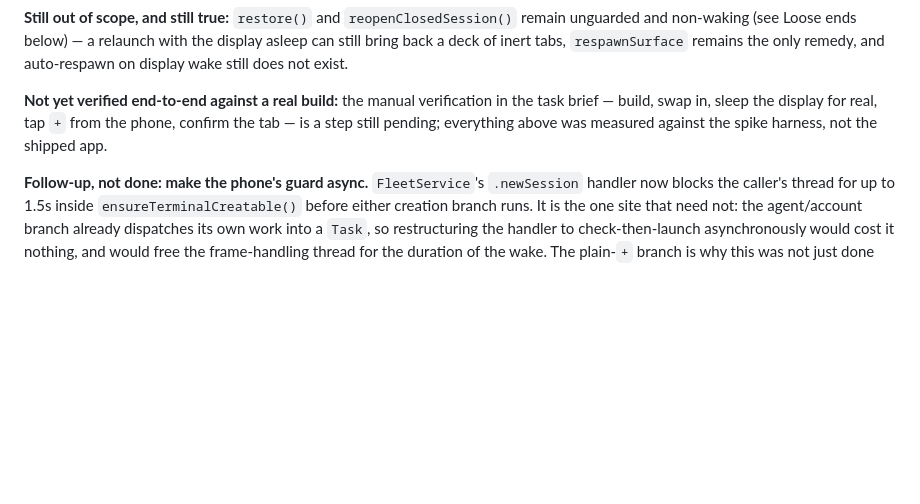
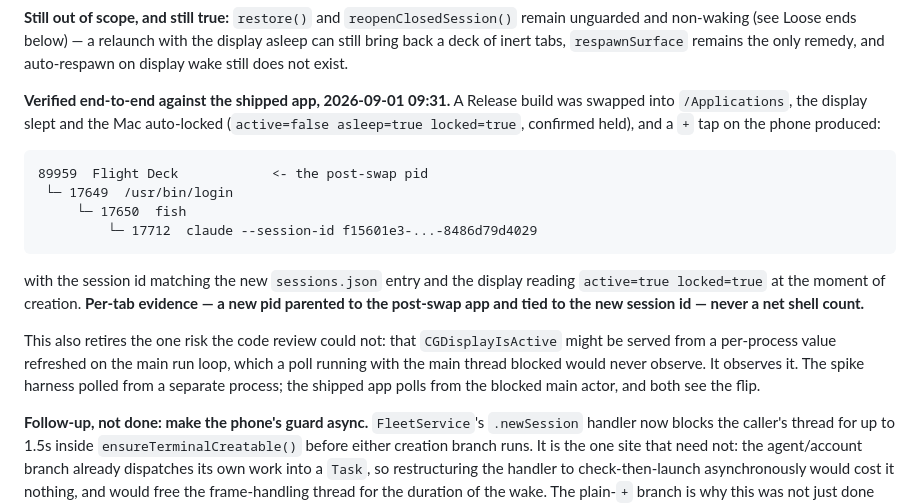
Before and after one commit to nateabele/flight-deck, a Markdown page: docs/superpowers/HANDOFF-2026-08-31-display-sleep.md, the part around the change. GitHub-like rendering; blank space fills up the shorter version.

Commit message:
docs: record the display-wake end-to-end verification
Swapped a Release build into /Applications, slept the display until the
Mac auto-locked, and tapped + on the phone: Flight Deck -> login -> fish
-> claude, session id matching sessions.json, display active and locked
at creation.

Retires the review's open question about CGDisplayIsActive possibly being
cached and refreshed on the main run loop - the shipped app polls from a
blocked main actor and still observes the flip.

Co-Authored-By: Claude Opus 5 (1M context) <noreply@anthropic.com>

````diff
--- a/docs/superpowers/HANDOFF-2026-08-31-display-sleep.md
+++ b/docs/superpowers/HANDOFF-2026-08-31-display-sleep.md
@@ -135,10 +135,25 @@ and non-waking (see Loose ends below) — a relaunch with the display asleep can
 a deck of inert tabs, `respawnSurface` remains the only remedy, and auto-respawn on display wake
 still does not exist.
 
-**Not yet verified end-to-end against a real build:** the manual verification in the task
-brief — build, swap in, sleep the display for real, tap `+` from the phone, confirm the tab —
-is a step still pending; everything above was measured against the spike harness, not the
-shipped app.
+**Verified end-to-end against the shipped app, 2026-09-01 09:31.** A Release build was swapped
+into `/Applications`, the display slept and the Mac auto-locked (`active=false asleep=true
+locked=true`, confirmed held), and a `+` tap on the phone produced:
+
+```
+89959  Flight Deck            <- the post-swap pid
+ └─ 17649  /usr/bin/login
+     └─ 17650  fish
+         └─ 17712  claude --session-id f15601e3-...-8486d79d4029
+```
+
+with the session id matching the new `sessions.json` entry and the display reading
+`active=true locked=true` at the moment of creation. **Per-tab evidence — a new pid parented to
+the post-swap app and tied to the new session id — never a net shell count.**
+
+This also retires the one risk the code review could not: that `CGDisplayIsActive` might be
+served from a per-process value refreshed on the main run loop, which a poll running with the
+main thread blocked would never observe. It observes it. The spike harness polled from a
+separate process; the shipped app polls from the blocked main actor, and both see the flip.
 
 **Follow-up, not done: make the phone's guard async.** `FleetService`'s `.newSession` handler
 now blocks the caller's thread for up to 1.5s inside `ensureTerminalCreatable()` before either
````
